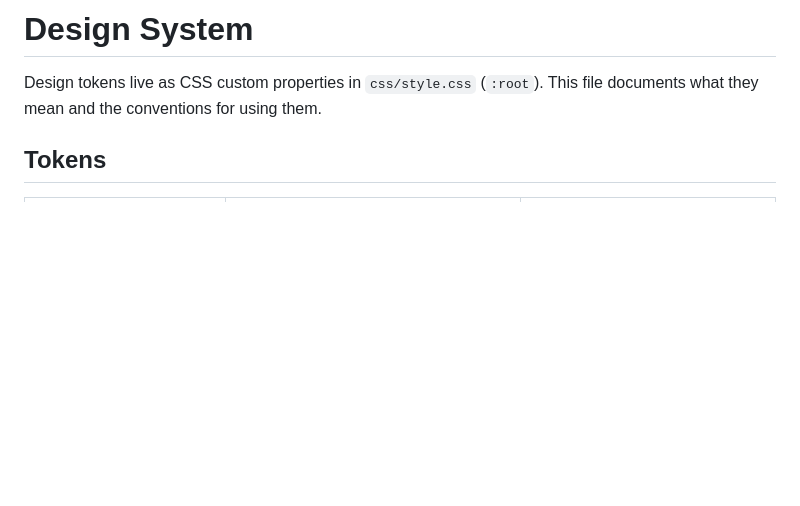
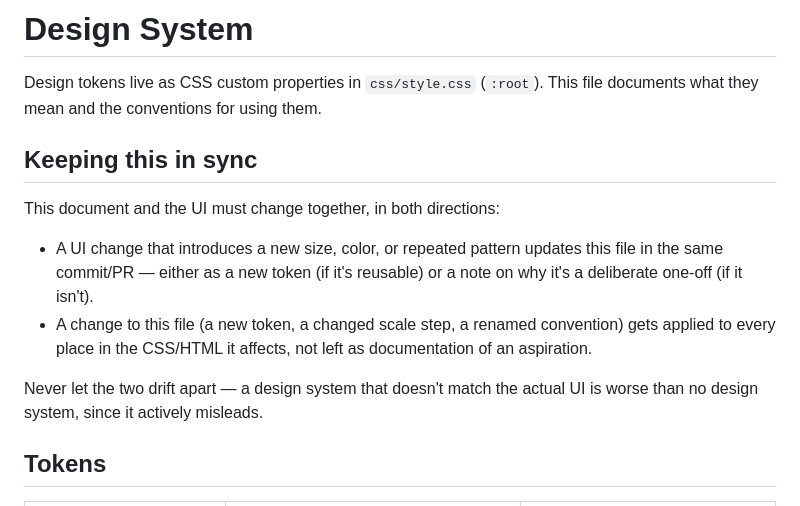
Before and after one commit to alibabaeicode/portfolio, a Markdown page: DESIGN_SYSTEM.md, the part around the change. Rendered like a GitHub page; blank space fills up the shorter version.

Commit message:
Document that UI and design system changes must stay in sync (#19)
Co-authored-by: Claude <noreply@anthropic.com>

```diff
--- a/DESIGN_SYSTEM.md
+++ b/DESIGN_SYSTEM.md
@@ -2,6 +2,20 @@
 
 Design tokens live as CSS custom properties in `css/style.css` (`:root`). This
 file documents what they mean and the conventions for using them.
+
+## Keeping this in sync
+
+This document and the UI must change together, in both directions:
+
+- A UI change that introduces a new size, color, or repeated pattern updates
+  this file in the same commit/PR — either as a new token (if it's reusable)
+  or a note on why it's a deliberate one-off (if it isn't).
+- A change to this file (a new token, a changed scale step, a renamed
+  convention) gets applied to every place in the CSS/HTML it affects, not
+  left as documentation of an aspiration.
+
+Never let the two drift apart — a design system that doesn't match the
+actual UI is worse than no design system, since it actively misleads.
 
 ## Tokens
 
```
